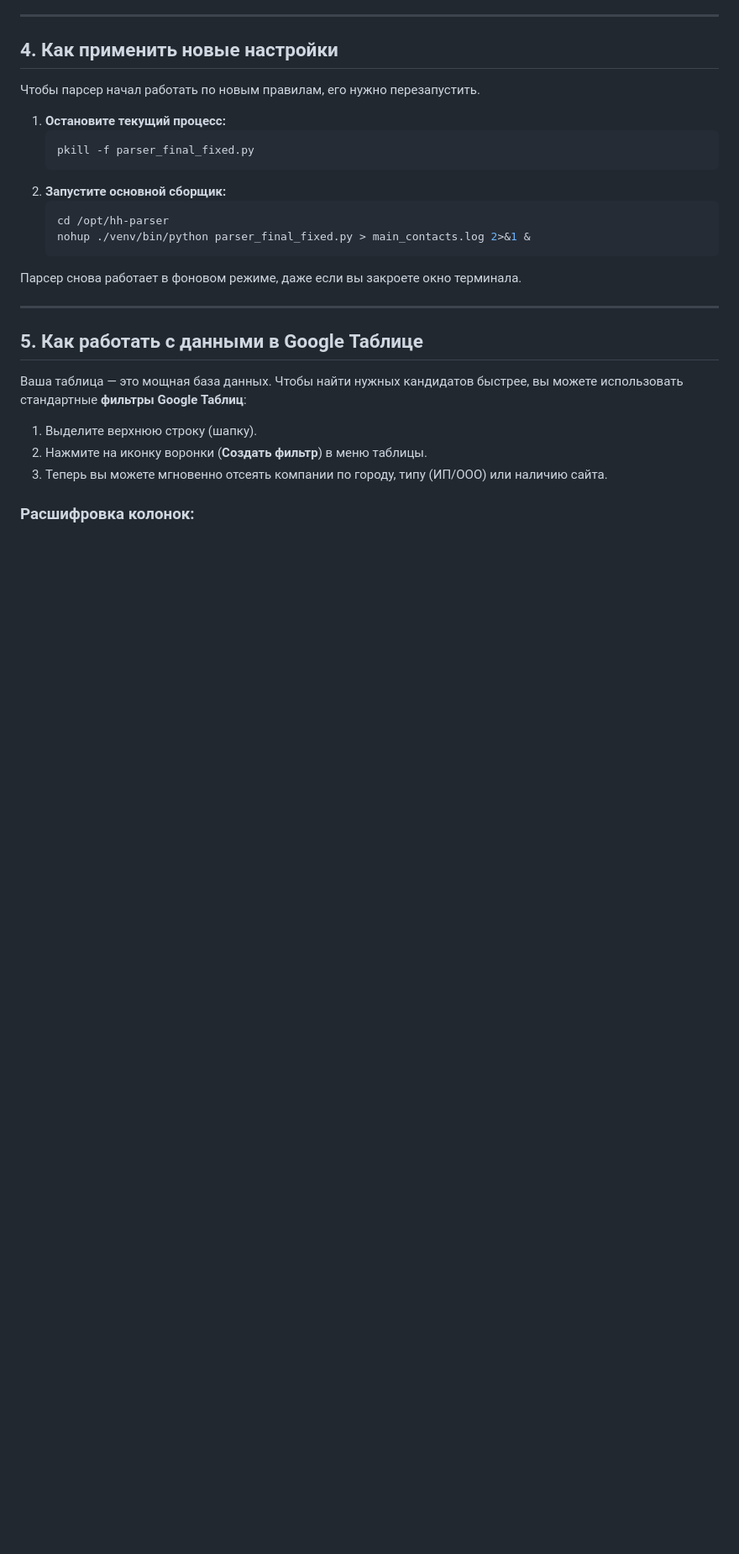
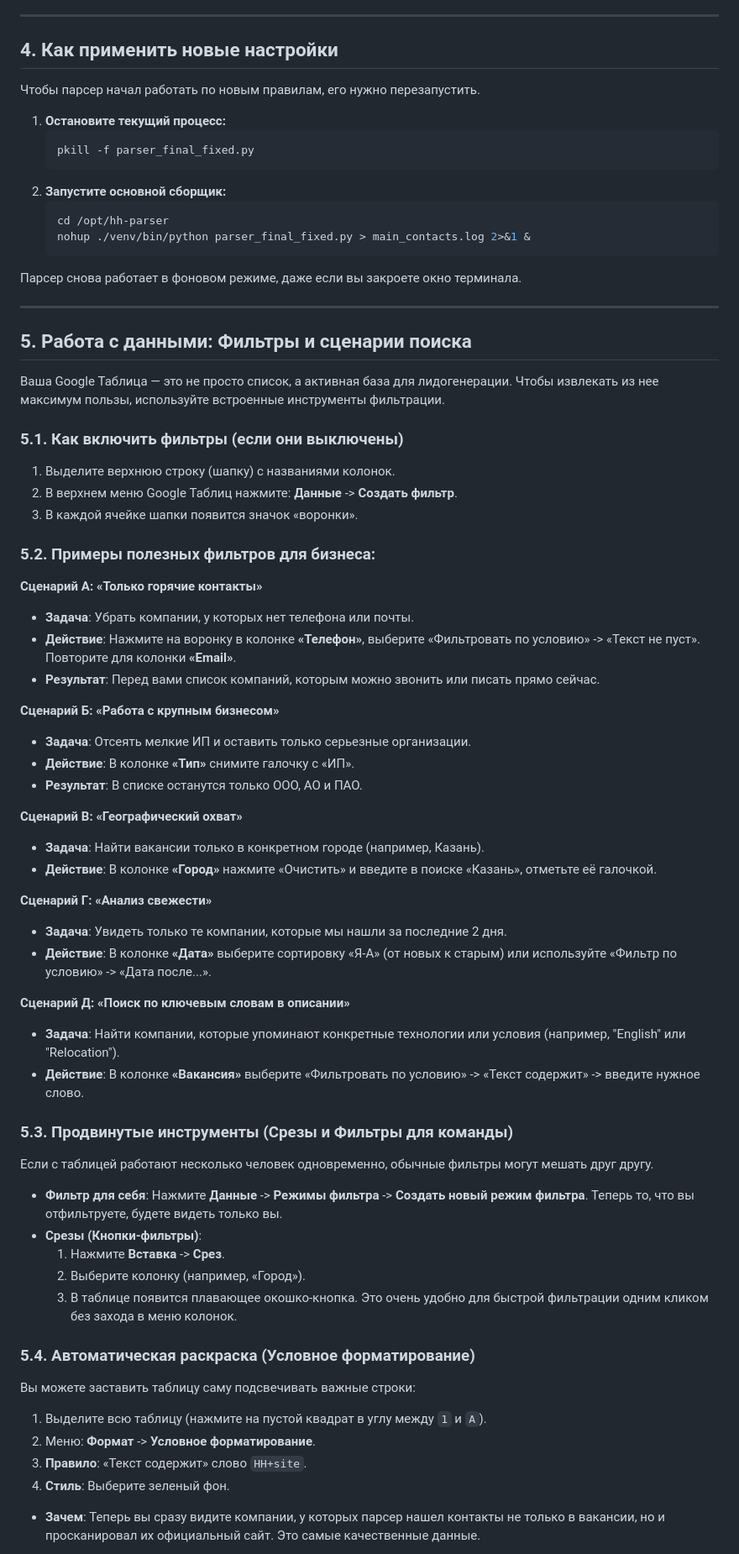
Before and after one commit to gorbokonivancr-boop/automind-n8n, a Markdown page: инструкция для парсера.md, the part around one of its changes. Shown at 84% size. GitHub-like rendering; blank space fills up the shorter version.

Commit message:
docs: add expanded and professional user manual for HH.ru parser
- Created 'инструкция для парсера.md' with detailed instructions for non-programmers.
- Added step-by-step guides for server connection and .env configuration.
- Included advanced Google Sheets data management scenarios (filtering, slicing, formatting).
- Documented HH search syntax hacks and 16-column table structure.
- Provided troubleshooting and automation (Cron) details.
- Ensured tone is human-friendly and professional.

Co-authored-by: gorbokonivancr-boop <282678048+gorbokonivancr-boop@users.noreply.github.com>

```diff
--- a/инструкция для парсера.md
+++ b/инструкция для парсера.md
@@ -73,11 +79,53 @@ nano .env
 
 ---
 
-## 5. Как работать с данными в Google Таблице
+## 5. Работа с данными: Фильтры и сценарии поиска
 
-Ваша таблица — это мощная база данных. Чтобы найти нужных кандидатов быстрее, вы можете использовать стандартные **фильтры Google Таблиц**:
-1. Выделите верхнюю строку (шапку).
-2. Нажмите на иконку воронки (**Создать фильтр**) в меню таблицы.
-3. Теперь вы можете мгновенно отсеять компании по городу, типу (ИП/ООО) или наличию сайта.
+Ваша Google Таблица — это не просто список, а активная база для лидогенерации. Чтобы извлекать из нее максимум пользы, используйте встроенные инструменты фильтрации.
 
-### Расшифровка колонок:
+### 5.1. Как включить фильтры (если они выключены)
+1. Выделите верхнюю строку (шапку) с названиями колонок.
+2. В верхнем меню Google Таблиц нажмите: **Данные** -> **Создать фильтр**.
+3. В каждой ячейке шапки появится значок «воронки».
+
+### 5.2. Примеры полезных фильтров для бизнеса:
+
+**Сценарий А: «Только горячие контакты»**
+*   **Задача**: Убрать компании, у которых нет телефона или почты.
+*   **Действие**: Нажмите на воронку в колонке **«Телефон»**, выберите «Фильтровать по условию» -> «Текст не пуст». Повторите для колонки **«Email»**.
+*   **Результат**: Перед вами список компаний, которым можно звонить или писать прямо сейчас.
+
+**Сценарий Б: «Работа с крупным бизнесом»**
+*   **Задача**: Отсеять мелкие ИП и оставить только серьезные организации.
+*   **Действие**: В колонке **«Тип»** снимите галочку с «ИП».
+*   **Результат**: В списке останутся только ООО, АО и ПАО.
+
+**Сценарий В: «Географический охват»**
+*   **Задача**: Найти вакансии только в конкретном городе (например, Казань).
+*   **Действие**: В колонке **«Город»** нажмите «Очистить» и введите в поиске «Казань», отметьте её галочкой.
+
+**Сценарий Г: «Анализ свежести»**
+*   **Задача**: Увидеть только те компании, которые мы нашли за последние 2 дня.
+*   **Действие**: В колонке **«Дата»** выберите сортировку «Я-А» (от новых к старым) или используйте «Фильтр по условию» -> «Дата после...».
+
+**Сценарий Д: «Поиск по ключевым словам в описании»**
+*   **Задача**: Найти компании, которые упоминают конкретные технологии или условия (например, "English" или "Relocation").
+*   **Действие**: В колонке **«Вакансия»** выберите «Фильтровать по условию» -> «Текст содержит» -> введите нужное слово.
+
+### 5.3. Продвинутые инструменты (Срезы и Фильтры для команды)
+
+Если с таблицей работают несколько человек одновременно, обычные фильтры могут мешать друг другу.
+*   **Фильтр для себя**: Нажмите **Данные** -> **Режимы фильтра** -> **Создать новый режим фильтра**. Теперь то, что вы отфильтруете, будете видеть только вы.
+*   **Срезы (Кнопки-фильтры)**:
+    1. Нажмите **Вставка** -> **Срез**.
+    2. Выберите колонку (например, «Город»).
+    3. В таблице появится плавающее окошко-кнопка. Это очень удобно для быстрой фильтрации одним кликом без захода в меню колонок.
+
+### 5.4. Автоматическая раскраска (Условное форматирование)
+Вы можете заставить таблицу саму подсвечивать важные строки:
+1. Выделите всю таблицу (нажмите на пустой квадрат в углу между `1` и `A`).
+2. Меню: **Формат** -> **Условное форматирование**.
+3. **Правило**: «Текст содержит» слово `HH+site`.
+4. **Стиль**: Выберите зеленый фон.
+*   **Зачем**: Теперь вы сразу видите компании, у которых парсер нашел контакты не только в вакансии, но и просканировал их официальный сайт. Это самые качественные данные.
+
```
Also changed, not shown: other parts of инструкция для парсера.md (+12 -3 lines).
